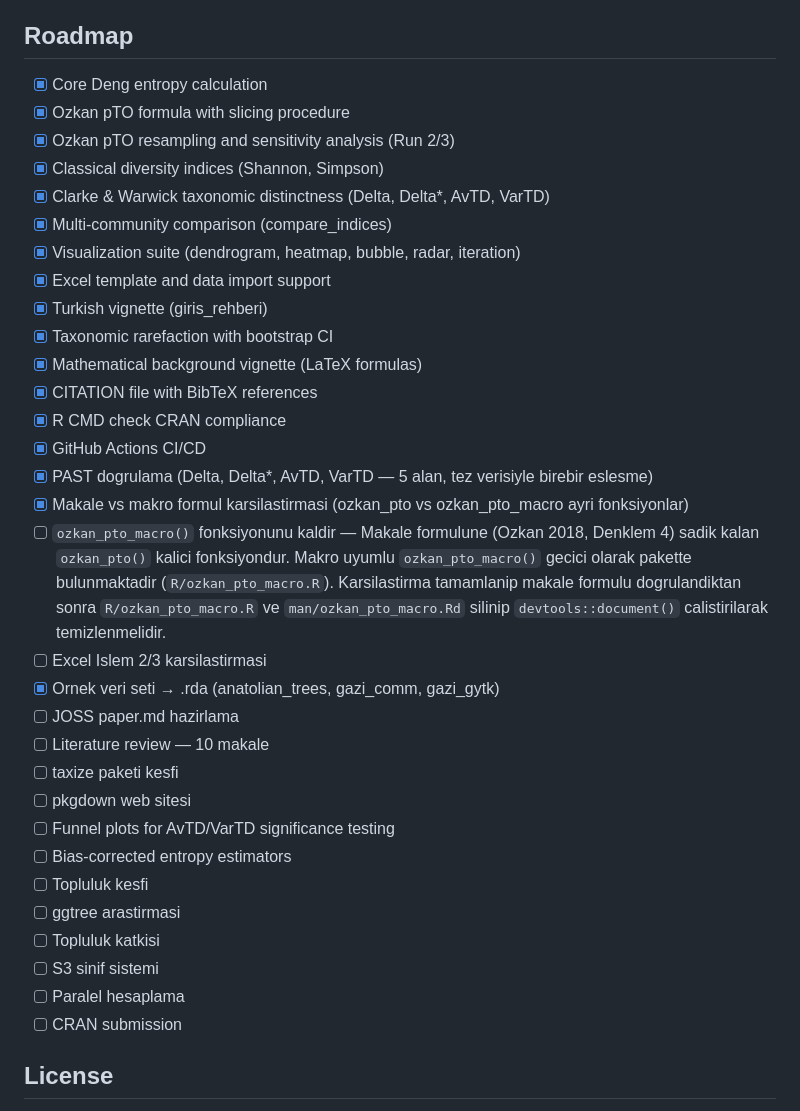
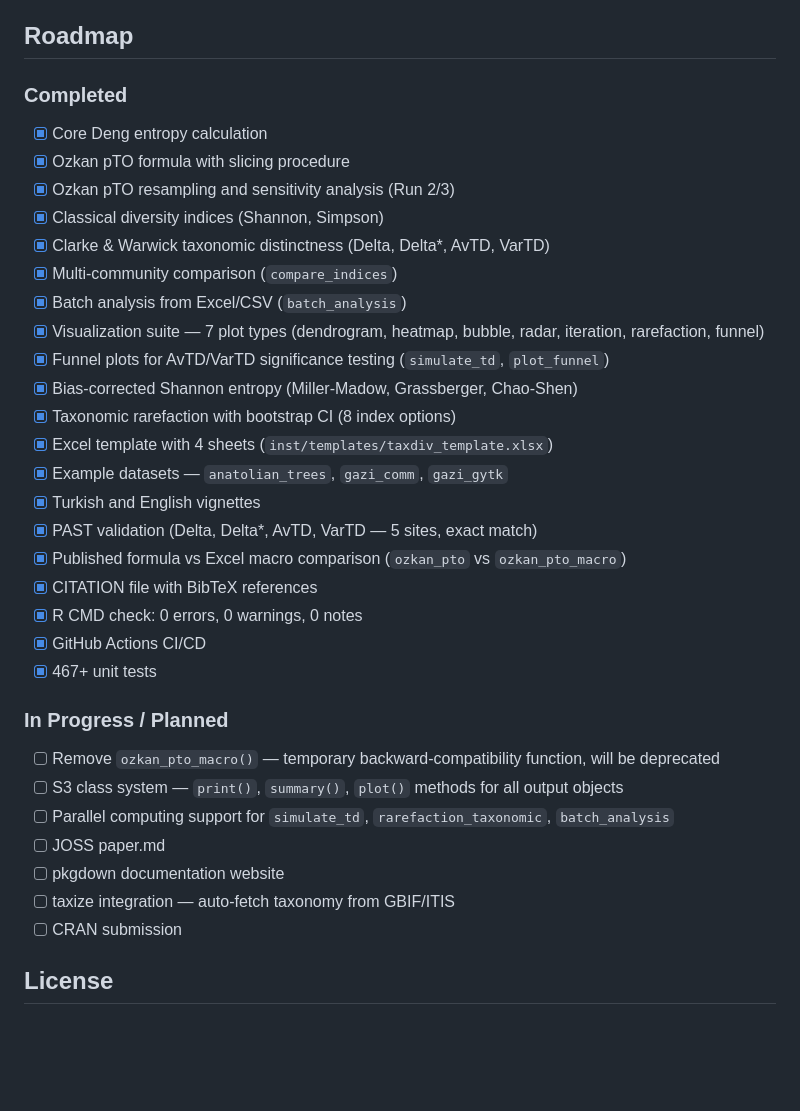
Before and after one commit to mgorgoz/taxonomic-diversity-r, a Markdown page: README.md, the part around the change. Drawn GitHub-style; blank space fills up the shorter version.

Commit message:
Update roadmap: reflect completed features and clean up planned items
- Move funnel plots, bias correction, batch_analysis to completed
- Add test count (467+), example datasets, English vignette
- Organize into Completed / In Progress sections
- Remove stale items (literature review, community outreach)
- Keep focused planned items: S3, parallel, JOSS, pkgdown, taxize, CRAN

```diff
--- a/README.md
+++ b/README.md
@@ -110,36 +110,37 @@ This package implements the Deng entropy-based taxonomic diversity measure propo
 
 ## Roadmap
 
+### Completed
+
 - [x] Core Deng entropy calculation
 - [x] Ozkan pTO formula with slicing procedure
 - [x] Ozkan pTO resampling and sensitivity analysis (Run 2/3)
 - [x] Classical diversity indices (Shannon, Simpson)
 - [x] Clarke & Warwick taxonomic distinctness (Delta, Delta*, AvTD, VarTD)
-- [x] Multi-community comparison (compare_indices)
-- [x] Visualization suite (dendrogram, heatmap, bubble, radar, iteration)
-- [x] Excel template and data import support
-- [x] Turkish vignette (giris_rehberi)
-- [x] Taxonomic rarefaction with bootstrap CI
-- [x] Mathematical background vignette (LaTeX formulas)
+- [x] Multi-community comparison (`compare_indices`)
+- [x] Batch analysis from Excel/CSV (`batch_analysis`)
+- [x] Visualization suite — 7 plot types (dendrogram, heatmap, bubble, radar, iteration, rarefaction, funnel)
+- [x] Funnel plots for AvTD/VarTD significance testing (`simulate_td`, `plot_funnel`)
+- [x] Bias-corrected Shannon entropy (Miller-Madow, Grassberger, Chao-Shen)
+- [x] Taxonomic rarefaction with bootstrap CI (8 index options)
+- [x] Excel template with 4 sheets (`inst/templates/taxdiv_template.xlsx`)
+- [x] Example datasets — `anatolian_trees`, `gazi_comm`, `gazi_gytk`
+- [x] Turkish and English vignettes
+- [x] PAST validation (Delta, Delta*, AvTD, VarTD — 5 sites, exact match)
+- [x] Published formula vs Excel macro comparison (`ozkan_pto` vs `ozkan_pto_macro`)
 - [x] CITATION file with BibTeX references
-- [x] R CMD check CRAN compliance
+- [x] R CMD check: 0 errors, 0 warnings, 0 notes
 - [x] GitHub Actions CI/CD
-- [x] PAST dogrulama (Delta, Delta*, AvTD, VarTD — 5 alan, tez verisiyle birebir eslesme)
-- [x] Makale vs makro formul karsilastirmasi (ozkan_pto vs ozkan_pto_macro ayri fonksiyonlar)
-- [ ] `ozkan_pto_macro()` fonksiyonunu kaldir — Makale formulune (Ozkan 2018, Denklem 4) sadik kalan `ozkan_pto()` kalici fonksiyondur. Makro uyumlu `ozkan_pto_macro()` gecici olarak pakette bulunmaktadir (`R/ozkan_pto_macro.R`). Karsilastirma tamamlanip makale formulu dogrulandiktan sonra `R/ozkan_pto_macro.R` ve `man/ozkan_pto_macro.Rd` silinip `devtools::document()` calistirilarak temizlenmelidir.
-- [ ] Excel Islem 2/3 karsilastirmasi
-- [x] Ornek veri seti → .rda (anatolian_trees, gazi_comm, gazi_gytk)
-- [ ] JOSS paper.md hazirlama
-- [ ] Literature review — 10 makale
-- [ ] taxize paketi kesfi
-- [ ] pkgdown web sitesi
-- [ ] Funnel plots for AvTD/VarTD significance testing
-- [ ] Bias-corrected entropy estimators
-- [ ] Topluluk kesfi
-- [ ] ggtree arastirmasi
-- [ ] Topluluk katkisi
-- [ ] S3 sinif sistemi
-- [ ] Paralel hesaplama
+- [x] 467+ unit tests
+
+### In Progress / Planned
+
+- [ ] Remove `ozkan_pto_macro()` — temporary backward-compatibility function, will be deprecated
+- [ ] S3 class system — `print()`, `summary()`, `plot()` methods for all output objects
+- [ ] Parallel computing support for `simulate_td`, `rarefaction_taxonomic`, `batch_analysis`
+- [ ] JOSS paper.md
+- [ ] pkgdown documentation website
+- [ ] taxize integration — auto-fetch taxonomy from GBIF/ITIS
 - [ ] CRAN submission
 
 ## License
```
